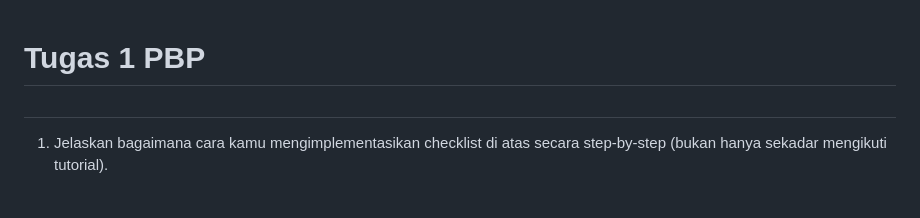
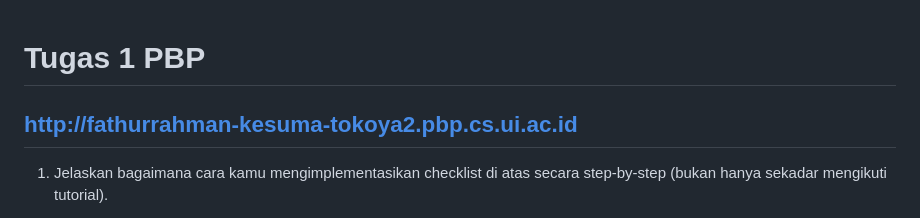
Before and after one commit to turpatur/toko-ya, a Markdown page: README.md, the part around the change. Rendered like a GitHub page.

```diff
--- a/README.md
+++ b/README.md
@@ -1,5 +1,5 @@
 # Tugas 1 PBP
-##
+## http://fathurrahman-kesuma-tokoya2.pbp.cs.ui.ac.id
 1. Jelaskan bagaimana cara kamu mengimplementasikan checklist di atas secara step-by-step (bukan hanya sekadar mengikuti tutorial).<br>
 - Membuat sebuah proyek Django baru. \
   Saya membuat project baru dengan membuat directory baru `toko-ya`, di dalam direktorinya saya buat virtual environment dengan `python -m venv env`, lalu menjalankan virtual environment dengan `env\Scripts\activate`. Setelah itu, saya menginstall dependencies yang terdapat pada `requirements.txt` dengan `pip install -r requirements.txt`. Kemudian, saya menjalankan perintah `djangoadmin startproject toko_ya .` untuk inisiasi project django
```
